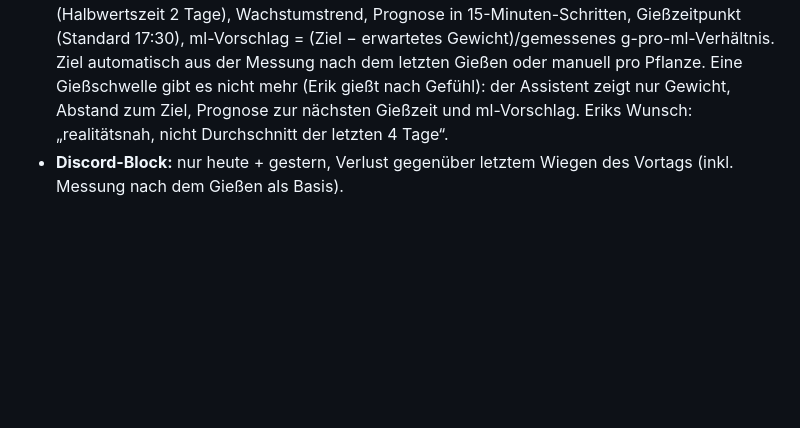
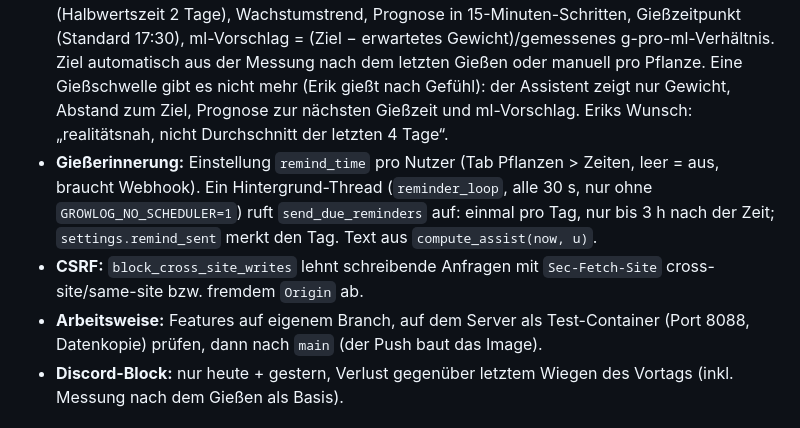
Before and after one commit to iGridZ/Growlog, a Markdown page: HANDOFF.md, the part around the change. GitHub-like rendering; blank space fills up the shorter version.

Commit message:
HANDOFF: Gießerinnerung, CSRF und Arbeitsweise dokumentiert
Co-Authored-By: Claude Sonnet 5.5 <noreply@anthropic.com>

```diff
--- a/HANDOFF.md
+++ b/HANDOFF.md
@@ -21,6 +21,9 @@ fertiger Discord-Block, Gieß-Assistent, Export/Backup, Mehrbenutzer. Läuft als
 - **Discord-Webhook:** pro Nutzer, strenge URL-Regex (SSRF-Schutz). Backup/Restore nur Admin (Restore ersetzt alle Konten, legt vorher `vor-restore-…` an). Tägliches Auto-Backup, 14 Stück in `data/backups`.
 - **Profil teilen:** `users.share` (Standard 0). Andere angemeldete Nutzer sehen schreibgeschützt Pflanzen, Gewichtsverlauf, Gießen (`/api/community`, `/api/profile/<id>`), nie Notizen/Webhook/Einstellungen. Ein öffentlicher Link ohne Konto wurde angeboten, aber nicht gewünscht/entschieden.
 - **Gieß-Assistent (`compute_assist`):** Verbrauch aus Messungen, aber nicht als Tagesmittel: Licht-/Dunkelphase getrennt (Standard Licht 17:00–11:00), Gewichtung neuerer Messungen (Halbwertszeit 2 Tage), Wachstumstrend, Prognose in 15-Minuten-Schritten, Gießzeitpunkt (Standard 17:30), ml-Vorschlag = (Ziel − erwartetes Gewicht)/gemessenes g-pro-ml-Verhältnis. Ziel automatisch aus der Messung nach dem letzten Gießen oder manuell pro Pflanze. Eine Gießschwelle gibt es nicht mehr (Erik gießt nach Gefühl): der Assistent zeigt nur Gewicht, Abstand zum Ziel, Prognose zur nächsten Gießzeit und ml-Vorschlag. Eriks Wunsch: „realitätsnah, nicht Durchschnitt der letzten 4 Tage“.
+- **Gießerinnerung:** Einstellung `remind_time` pro Nutzer (Tab Pflanzen > Zeiten, leer = aus, braucht Webhook). Ein Hintergrund-Thread (`reminder_loop`, alle 30 s, nur ohne `GROWLOG_NO_SCHEDULER=1`) ruft `send_due_reminders` auf: einmal pro Tag, nur bis 3 h nach der Zeit; `settings.remind_sent` merkt den Tag. Text aus `compute_assist(now, u)`.
+- **CSRF:** `block_cross_site_writes` lehnt schreibende Anfragen mit `Sec-Fetch-Site` cross-site/same-site bzw. fremdem `Origin` ab.
+- **Arbeitsweise:** Features auf eigenem Branch, auf dem Server als Test-Container (Port 8088, Datenkopie) prüfen, dann nach `main` (der Push baut das Image).
 - **Discord-Block:** nur heute + gestern, Verlust gegenüber letztem Wiegen des Vortags (inkl. Messung nach dem Gießen als Basis).
 
 ## Eriks Vorgaben / was er NICHT will
```
